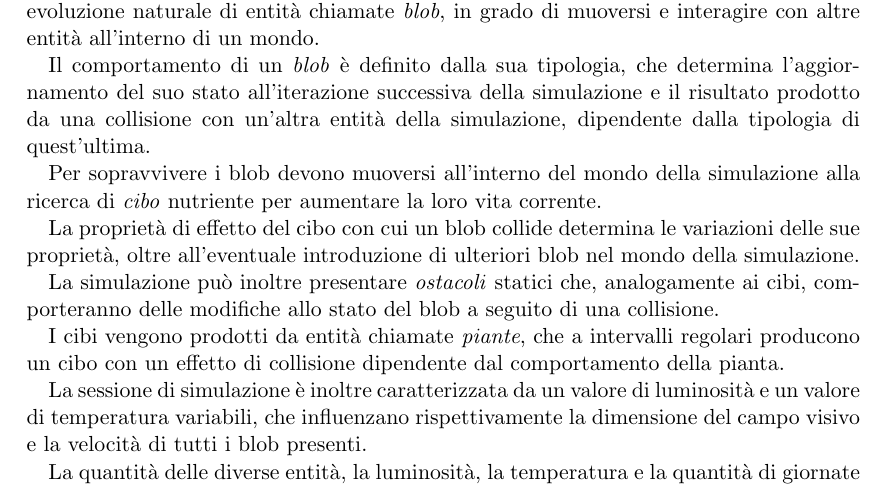
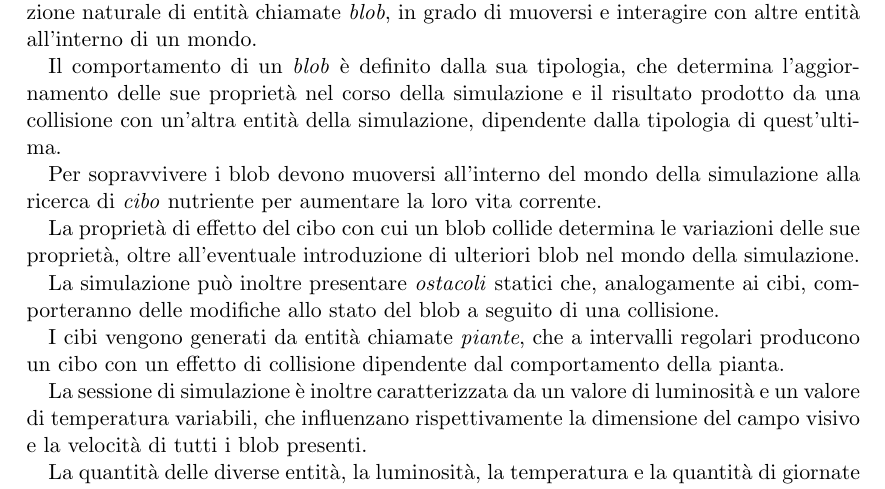
Before and after one commit to danielegiulianini/evo-sim, a LaTeX document (doc/report/report.tex, which reads doc/report/tex/introduction.tex): part of page 3 of 19, cut so that both start at the same text. Compiled offline with pdfLaTeX.

Commit message:
Introduction edits

```diff
--- a/doc/report/tex/introduction.tex
+++ b/doc/report/tex/introduction.tex
@@ -1,6 +3,6 @@
 Il progetto \textbf{Evolution Simulator} consiste nella realizzazione di un simulatore di evoluzione naturale di entità chiamate \textit{blob}, in grado di muoversi e interagire con altre entità all'interno di un mondo.
 
-Il comportamento di un \textit{blob} è definito dalla sua tipologia, che determina l'aggiornamento del suo stato all'iterazione successiva della simulazione e il risultato prodotto da una collisione con un'altra entità della simulazione, dipendente dalla tipologia di quest'ultima.
+Il comportamento di un \textit{blob} è definito dalla sua tipologia, che determina l'aggiornamento delle sue proprietà nel corso della simulazione e il risultato prodotto da una collisione con un'altra entità della simulazione, dipendente dalla tipologia di quest'ultima.
 
 Per sopravvivere i blob devono muoversi all'interno del mondo della simulazione alla ricerca di \textit{cibo} nutriente per aumentare la loro vita corrente.
 
@@ -8,7 +10,7 @@ La proprietà di effetto del cibo con cui un blob collide determina le variazion
 
 La simulazione può inoltre presentare \textit{ostacoli} statici che, analogamente ai cibi, comporteranno delle modifiche allo stato del blob a seguito di una collisione.
 
-I cibi vengono prodotti da entità chiamate \textit{piante}, che a intervalli regolari producono un cibo con un effetto di collisione dipendente dal comportamento della pianta.
+I cibi vengono generati da entità chiamate \textit{piante}, che a intervalli regolari producono un cibo con un effetto di collisione dipendente dal comportamento della pianta.
 
 La sessione di simulazione è inoltre caratterizzata da un valore di luminosità e un valore di temperatura variabili, che influenzano rispettivamente la dimensione del campo visivo e la velocità di tutti i blob presenti.
 
```
Also changed, not shown: doc/report/tex/introduction.tex (2 more changed lines).
